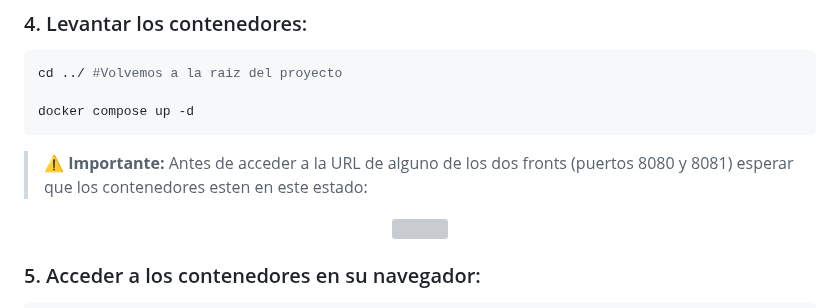
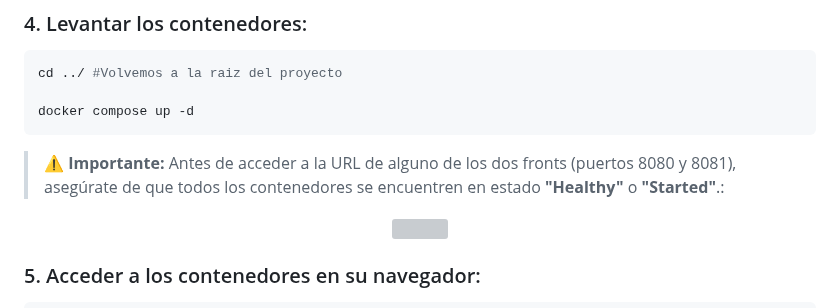
Before and after one commit to JuanRoa785/Cifrado-Mensajes-Python, a Markdown page: README.md, the part around the change. GitHub-like rendering; grey boxes are pictures that could not be loaded.

````diff
--- a/README.md
+++ b/README.md
@@ -48,7 +48,7 @@ cd ../ #Volvemos a la raiz del proyecto
 
 docker compose up -d
 ```
-> ⚠ **Importante:** Antes de acceder a la URL de alguno de los dos fronts (puertos 8080 y 8081) esperar que los contenedores esten en este estado:
+> ⚠ **Importante:** Antes de acceder a la URL de alguno de los dos fronts (puertos 8080 y 8081), asegúrate de que todos los contenedores se encuentren en estado **"Healthy"** o **"Started"**.:
 <p align="center">
   <img src="https://github.com/user-attachments/assets/35c50a93-582c-4475-a0b3-390de6dfbbd2" />
 </p>
````
